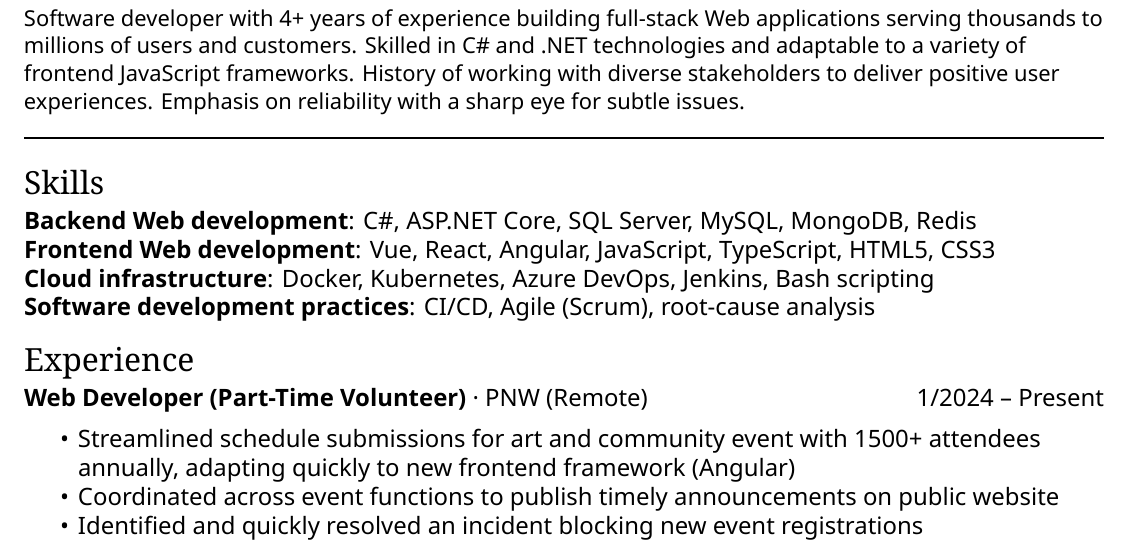
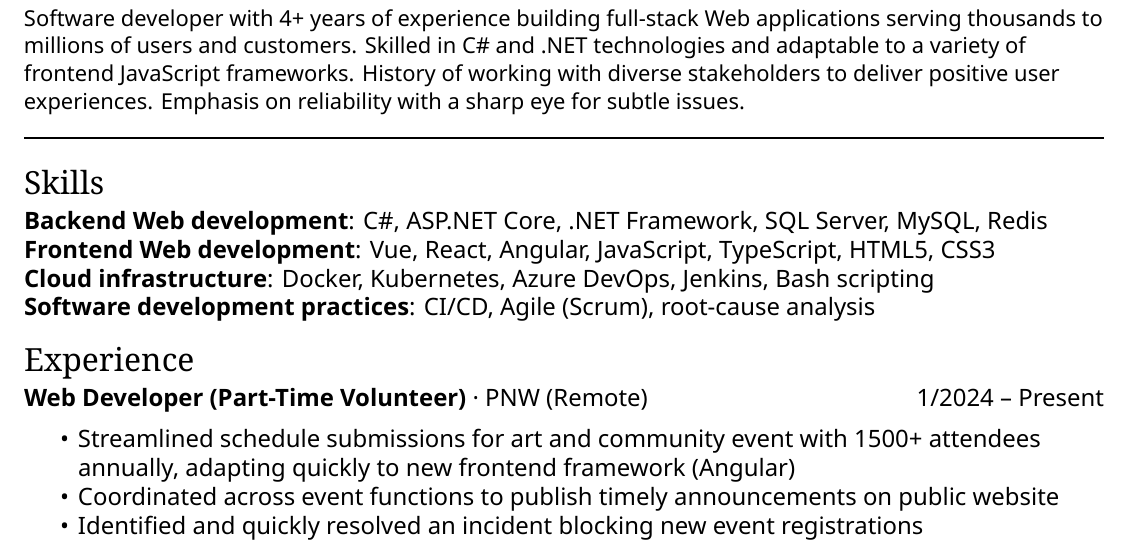
Before and after one commit to ObjectBoxPC/resume, a LaTeX CV (resume.tex): part of the page, cut so that both start at the same text. Compiled offline with XeLaTeX.

Commit message:
Add .NET Framework and remove MongoDB in backend Web development skills
Certain .NET developer positions still require .NET Framework,
and MongoDB doesn't seem to be as common. This of course can be tailored
if necessary for a particular position.

```diff
--- a/resume.tex
+++ b/resume.tex
@@ -59,7 +59,7 @@
 	\newcommand{\skillitem}[2]{\item \textbf{#1}: #2}
 
 	\begin{itemize}[left=0.25in .. 0.25in,label={},itemindent=-0.25in]
-		\skillitem{Backend Web development}{C\#, ASP.NET Core, SQL Server, MySQL, MongoDB, Redis}
+		\skillitem{Backend Web development}{C\#, ASP.NET Core, .NET Framework, SQL Server, MySQL, Redis}
 		\skillitem{Frontend Web development}{Vue, React, Angular, JavaScript, TypeScript, HTML5, CSS3}
 		\skillitem{Cloud infrastructure}{Docker, Kubernetes, Azure DevOps, Jenkins, Bash scripting}
 		\skillitem{Software development practices}{CI/CD, Agile (Scrum), root-cause analysis}
```
